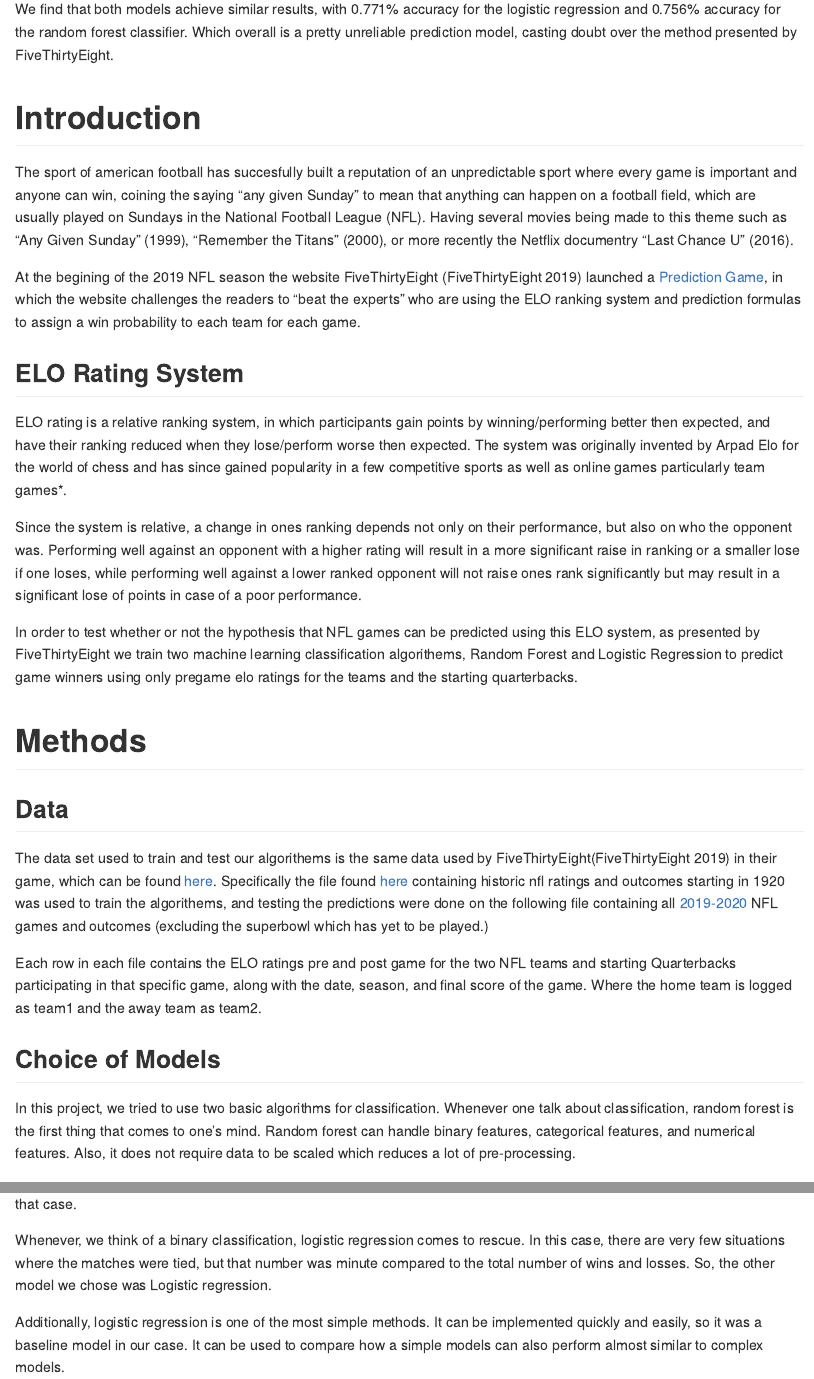
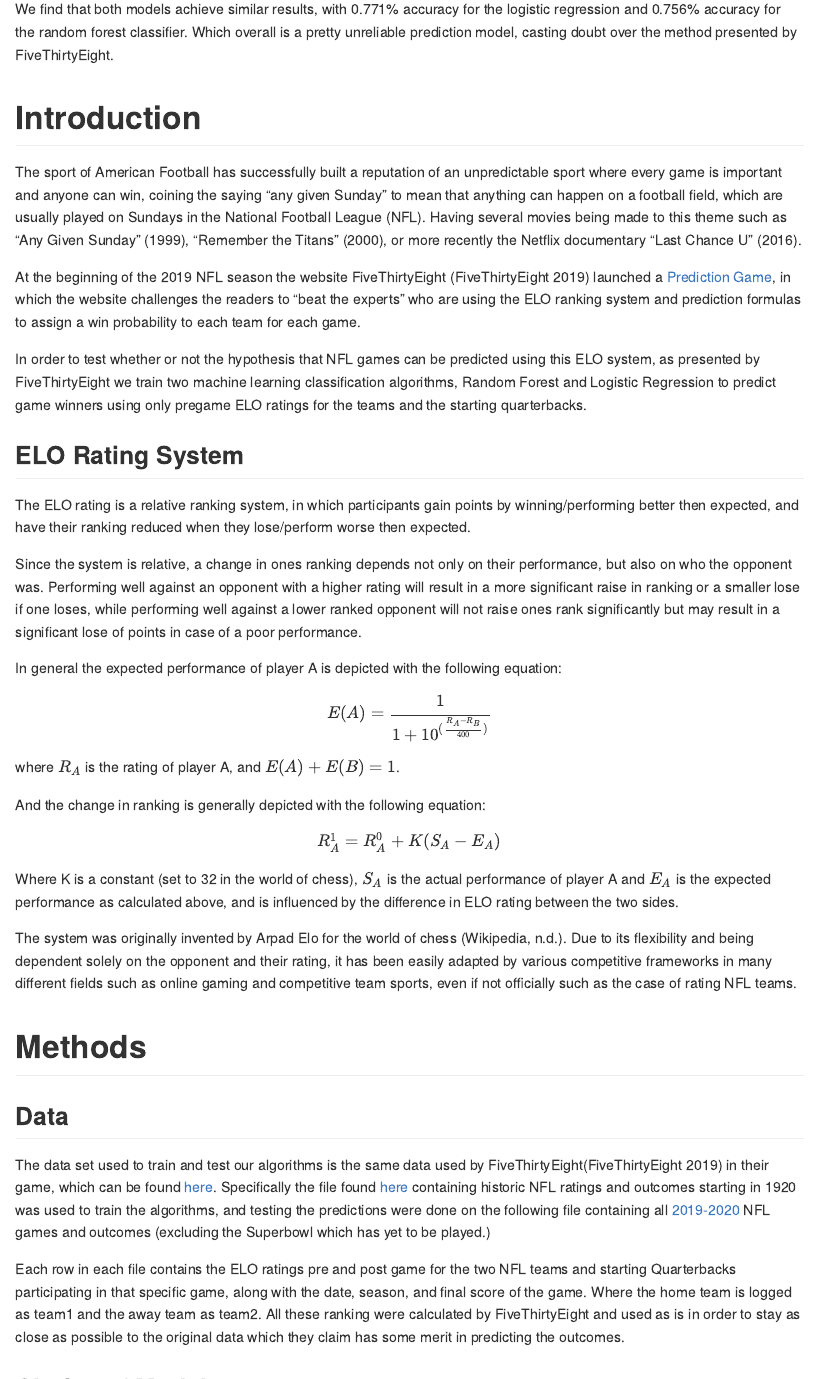
Before and after one commit to UBC-MDS/Workflows_Group_306, an R Markdown document (doc/Elo_prediction_report.Rmd): the page in a window 1100 px wide, from 660 px down, and a second part further down, joined at a grey line. Rendered offline with R 4.5, knitr and Pandoc, with nearby package versions.

Commit message:
added description of ELO ranking system

```diff
--- a/doc/Elo_prediction_report.Rmd
+++ b/doc/Elo_prediction_report.Rmd
@@ -35,26 +35,33 @@ We find that both models achieve similar results, with `r score_lr[1,1]`% accura
 
 # Introduction
 
-The sport of american football has succesfully built a reputation of an unpredictable sport where every game is important and anyone can win, coining the saying "any given Sunday" to mean that anything can happen on a football field, which are usually played on Sundays in the National Football League (NFL). Having several movies being made to this theme such as "Any Given Sunday" (1999), "Remember the Titans" (2000), or more recently the Netflix documentry "Last Chance U" (2016).
+The sport of American Football has successfully built a reputation of an unpredictable sport where every game is important and anyone can win, coining the saying "any given Sunday" to mean that anything can happen on a football field, which are usually played on Sundays in the National Football League (NFL). Having several movies being made to this theme such as "Any Given Sunday" (1999), "Remember the Titans" (2000), or more recently the Netflix documentary "Last Chance U" (2016).
 
-At the begining of the 2019 NFL season the website FiveThirtyEight [@fivethirtyeight] launched a [Prediction Game](https://fivethirtyeight.com/features/how-to-play-our-nfl-predictions-game/), in which the website challenges the readers to "beat the experts" who are using the ELO ranking system and prediction formulas to assign a win probability to each team for each game.
+At the beginning of the 2019 NFL season the website FiveThirtyEight [@fivethirtyeight] launched a [Prediction Game](https://fivethirtyeight.com/features/how-to-play-our-nfl-predictions-game/), in which the website challenges the readers to "beat the experts" who are using the ELO ranking system and prediction formulas to assign a win probability to each team for each game.
+
+In order to test whether or not the hypothesis that NFL games can be predicted using this ELO system, as presented by FiveThirtyEight we train two machine learning classification algorithms, Random Forest and Logistic Regression to predict game winners using only pregame ELO ratings for the teams and the starting quarterbacks.
+
 
 ## ELO Rating System
 
-ELO rating is a relative ranking system, in which participants gain points by winning/performing better then expected, and have their ranking reduced when they lose/perform worse then expected.
-The system was originally invented by Arpad Elo for the world of chess and has since gained popularity in a few competitive sports as well as online games particularly team games*.
+The ELO rating is a relative ranking system, in which participants gain points by winning/performing better then expected, and have their ranking reduced when they lose/perform worse then expected.
 
 Since the system is relative, a change in ones ranking depends not only on their performance, but also on who the opponent was. Performing well against an opponent with a higher rating will result in a more significant raise in ranking or a smaller lose if one loses, while performing well against a lower ranked opponent will not raise ones rank significantly but may result in a significant lose of points in case of a poor performance.
 
+In general the expected performance of player A is depicted with the following equation:
+$$E(A) = \frac{1}{1+10^{(\frac{R_A - R_B}{400})}}$$
+where $R_A$ is the rating of player A, and $E(A) + E(B) = 1$.
 
+And the change in ranking is generally depicted with the following equation:
+$$R^1_{A} = R^0_{A} + K(S_A - E_A)$$
+Where K is a constant (set to 32 in the world of chess), $S_A$ is the actual performance of player A and $E_A$ is the expected performance as calculated above, and is influenced by the difference in ELO rating between the two sides.
 
-In order to test whether or not the hypothesis that NFL games can be predicted using this ELO system, as presented by FiveThirtyEight we train two machine learning classification algorithems, Random Forest and Logistic Regression to predict game winners using only pregame elo ratings for the teams and the starting quarterbacks.
-
+The system was originally invented by Arpad Elo for the world of chess [@wiki-elo-rating]. Due to its flexibility and being dependent solely  on the opponent and their rating, it has been easily adapted by various competitive frameworks in many different fields such as online gaming and competitive team sports, even if not officially such as the case of rating NFL teams.
 
 
 # Methods
 
 ## Data
-The data set used to train and test our algorithems is the same data used by FiveThirtyEight[@fivethirtyeight] in their game, which can be found [here](https://github.com/fivethirtyeight/data/tree/master/nfl-elo). Specifically the file found [here](https://projects.fivethirtyeight.com/nfl-api/nfl_elo.csv) containing historic nfl ratings and outcomes starting in 1920 was used to train the algorithems, and testing the predictions were done on the following file containing all [2019-2020](https://projects.fivethirtyeight.com/nfl-api/nfl_elo_latest.csv) NFL games and outcomes (excluding the superbowl which has yet to be played.)
+The data set used to train and test our algorithms is the same data used by FiveThirtyEight[@fivethirtyeight] in their game, which can be found [here](https://github.com/fivethirtyeight/data/tree/master/nfl-elo). Specifically the file found [here](https://projects.fivethirtyeight.com/nfl-api/nfl_elo.csv) containing historic NFL ratings and outcomes starting in 1920 was used to train the algorithms, and testing the predictions were done on the following file containing all [2019-2020](https://projects.fivethirtyeight.com/nfl-api/nfl_elo_latest.csv) NFL games and outcomes (excluding the Superbowl which has yet to be played.)
 
-Each row in each file contains the ELO ratings pre and post game for the two NFL teams and starting Quarterbacks participating in that specific game, along with the date, season, and final score of the game. Where the home team is logged as team1 and the away team as team2.
+Each row in each file contains the ELO ratings pre and post game for the two NFL teams and starting Quarterbacks participating in that specific game, along with the date, season, and final score of the game. Where the home team is logged as team1 and the away team as team2. All these ranking were calculated by FiveThirtyEight and used as is in order to stay as close as possible to the original data which they claim has some merit in predicting the outcomes.
--- a/doc/nfl_elo.bib
+++ b/doc/nfl_elo.bib
@@ -80,3 +80,10 @@
   url = "https://data.fivethirtyeight.com/",
   institution = "fivethirtyeight"
 }
+
+@misc{wiki-elo-rating,
+  author = "Wikipedia",
+  title = "Wikipedia Elo rating system",
+  url = "https://en.wikipedia.org/wiki/Elo_rating_system#Theory",
+  institution = "Wikipedia"
+}
```
Also changed, not shown: doc/Elo_prediction_report.html, doc/Elo_prediction_report.md, doc/Elo_prediction_report.Rmd (5 more changed lines).
